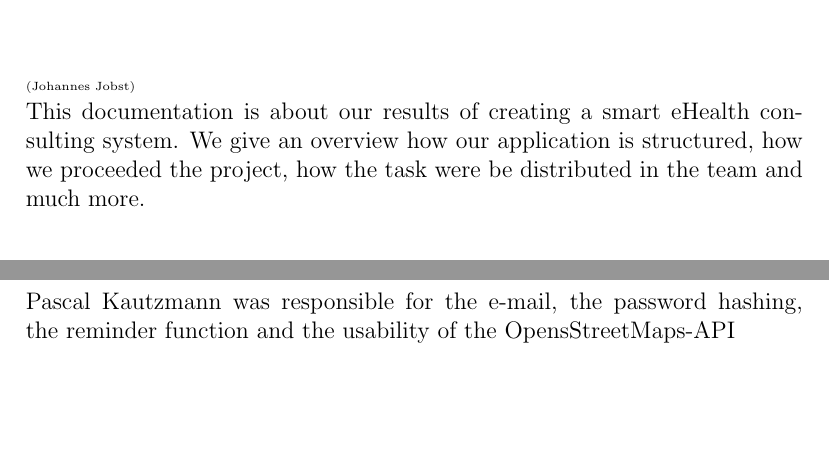
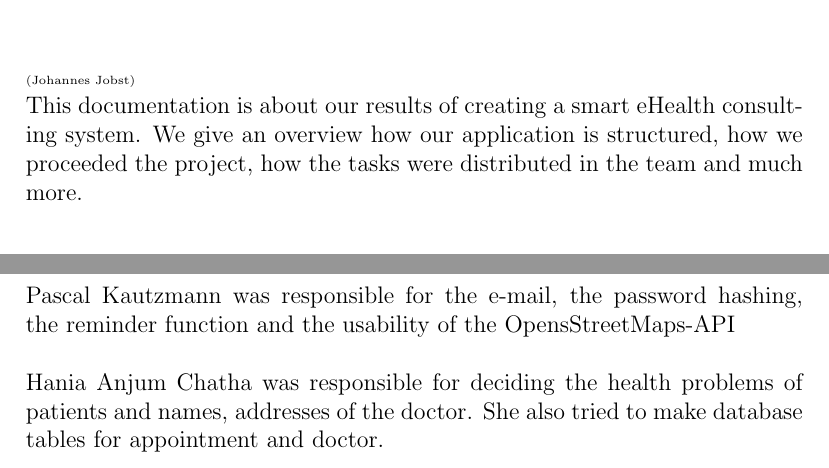
Before and after one commit to jojo0899/eHealth, a LaTeX document (Report_Final/Report.tex): two parts of pages 5 and 8 of 19 before the commit and two parts of pages 4 and 7 of 18 after it, joined at a grey line, cut so that both start at the same text, the shorter picture padded with empty space. Compiled offline with pdfLaTeX.

Commit message:
worked on report

```diff
--- a/Report_Final/Report.tex
+++ b/Report_Final/Report.tex
@@ -10,7 +10,7 @@
 
 \titleformat{\chapter}[display]
     {\normalfont\huge\bfseries}{\chaptertitlename\ \thechapter}{20pt}{\Huge}
-\titlespacing*{\chapter}{0pt}{0pt}{35pt}
+\titlespacing*{\chapter}{0pt}{0pt}{30pt}
 
 \graphicspath{{figures/}}
 % Title Page
@@ -30,7 +30,7 @@
 
 \chapter{Introduction}
 {\tiny (Johannes Jobst)\\}
-This documentation is about our results of creating a smart eHealth consulting system. We give an overview how our application is structured, how we proceeded the project, how the task were be distributed in the team and much more.
+This documentation is about our results of creating a smart eHealth consulting system. We give an overview how our application is structured, how we proceeded the project, how the tasks were distributed in the team and much more.
 \\
 \\
 \\
@@ -76,7 +76,7 @@ input by the user was correct. But also checks that appointments could not be ma
 Marin-Petru Hincu designed the database, created the necessary tables and embedded the database into the project [1]. He provided methods for connecting to the database, manipulating, and retrieving data from the database. Marin did also implement the user class and its functionality. \\ \\
 Pascal Kautzmann was responsible for the e-mail, the password hashing, the reminder function and the usability of the OpensStreetMaps-API \\
 	\\
-% Hania nedds to add text here:
+Hania Anjum Chatha was responsible for deciding the health problems of patients and names, addresses of the doctor. She also tried to make database tables for appointment and doctor.
 
 \section{Development timeline}
 {\tiny (Johannes Jobst)\\}
```
